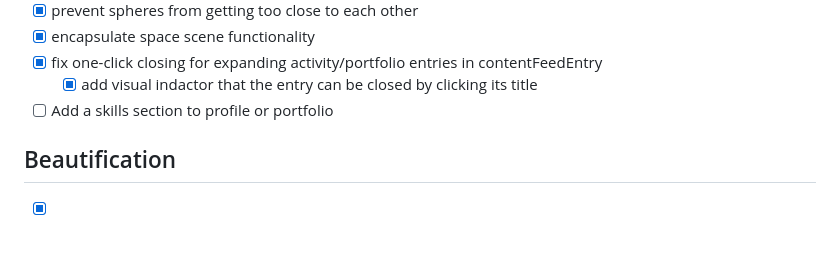
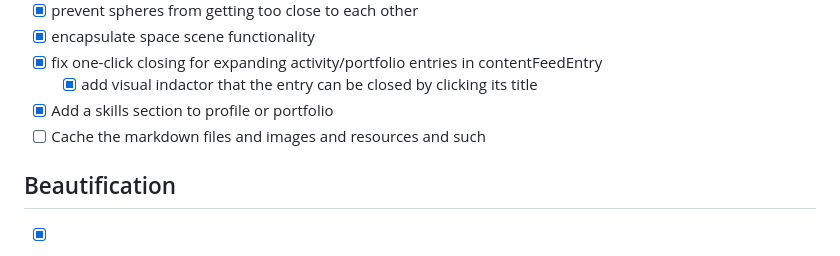
Before and after one commit to eli-johnson-04/portfolio, a Markdown page: Backlog.md, the part around the change. Drawn GitHub-style.

Commit message:
Update backlog

```diff
--- a/Backlog.md
+++ b/Backlog.md
@@ -40,7 +40,8 @@
 - [x] encapsulate space scene functionality
 - [x] fix one-click closing for expanding activity/portfolio entries in contentFeedEntry
     - [x] add visual indactor that the entry can be closed by clicking its title
-- [ ] Add a skills section to profile or portfolio
+- [x] Add a skills section to profile or portfolio
+- [ ] Cache the markdown files and images and resources and such
 
 ## Beautification
 - [x] add a big entry, probably pinned to the top of the portfolio entries (using my "out-of-bounds" numbering trick) about the website itself
```
